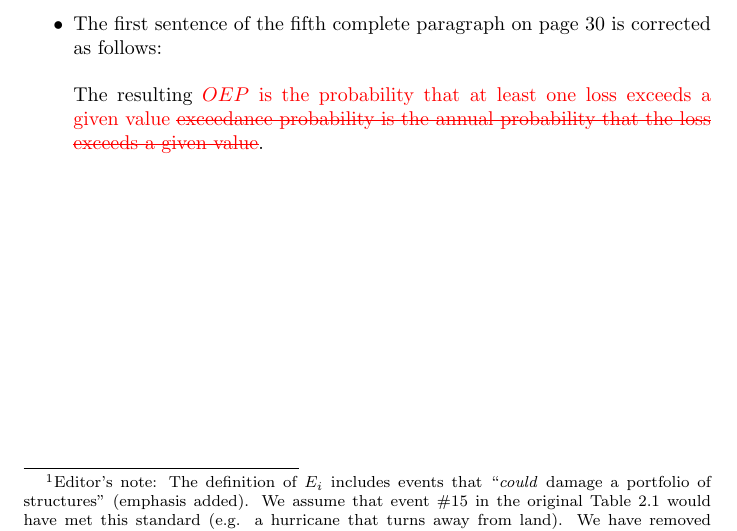
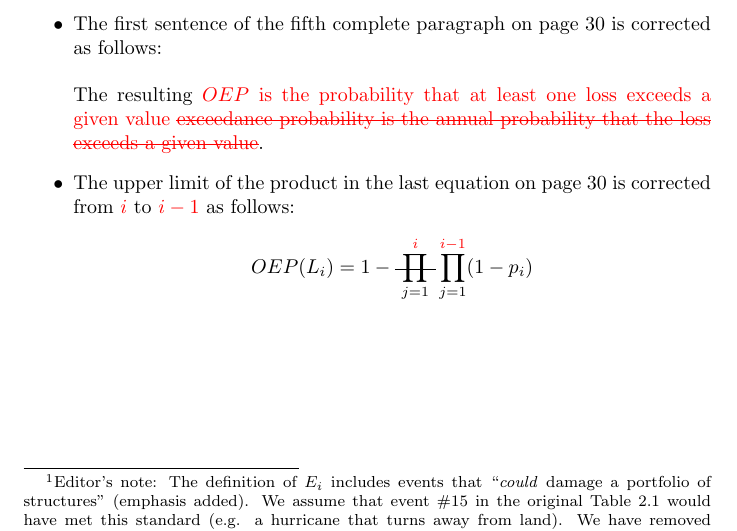
Before and after one commit to casact/gk_errata, a LaTeX paper (GK Errata.tex): part of page 2 of 3, cut so that both start at the same text. Compiled offline with pdfLaTeX.

Commit message:
Revision to Equation on Page 30
Revised the upper limit of the product

```diff
--- a/GK Errata.tex
+++ b/GK Errata.tex
@@ -6,7 +6,12 @@
 \usepackage{amsmath}
 \usepackage{amsfonts}
 \usepackage{amssymb}
-
+\usepackage{soul}
+\newcommand{\sti}{
+		{\mbox{\st{
+					$\displaystyle\prod_{j = 1}^{\color{red}i\color{black}}$
+				}}}
+	}
 
 %opening
 \title{Clarification and Errata to \\\textit{Catastrophe Modeling: \\A New Approach to Managing Risk} \\(Grossi, P. and Kunreuther, H., Editors)}
@@ -60,6 +65,14 @@ Assuming that during a given year, at most only one \color{red} of each \color{b
 \item The first sentence of the fifth complete paragraph on page 30 is corrected as follows:\\
 \\
 The resulting \color{red} $OEP$ is the probability that at least one loss exceeds a given value  \sout{exceedance probability is the annual probability that the loss exceeds a given value}\color{black}.
+\item The upper limit of the product in the last equation on page 30 is corrected from \color{red}$i$\color{black}~to \color{red}$i-1$\color{black}~as follows:
+\begin{equation*}
+	OEP(L_i) = 1 - \sti\prod_{j = 1}^{\color{red}i-1\color{black}}(1 - p_i)
+\end{equation*}
+
+
+
+
 \newpage
 \item Table 2.1 is replaced with the following:
 % Table generated by Excel2LaTeX from sheet 'Sheet1'
```
Also changed, not shown: GK Errata (2021-05-29).pdf (added), GK Errata.pdf (deleted).
